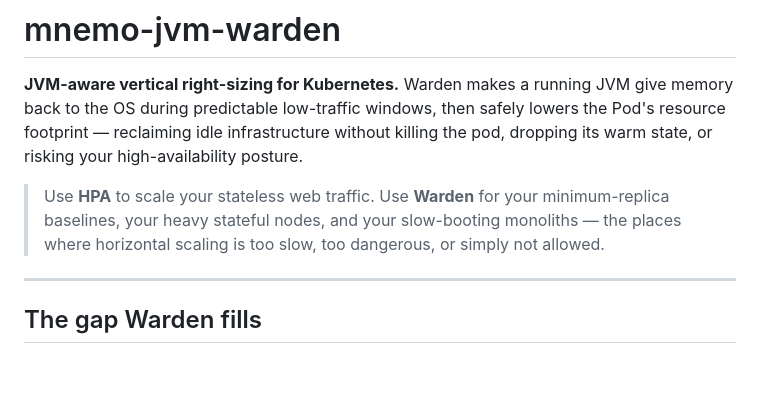
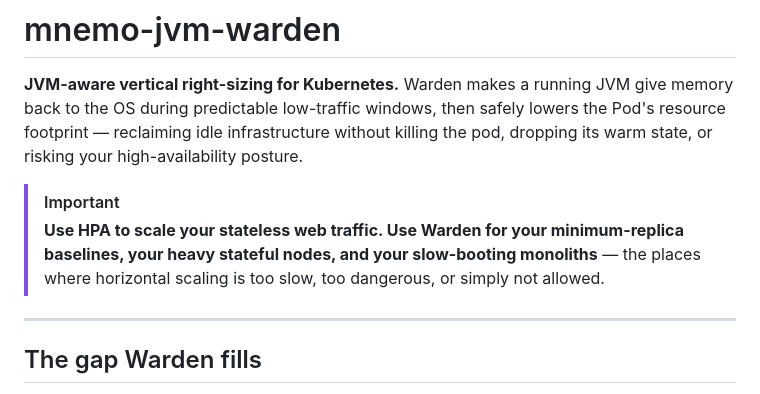
Before and after one commit to baokhang83/mnemo-jvm-warden, a Markdown page: README.md, the part around the change. Rendered like a GitHub page; blank space fills up the shorter version.

Commit message:
Highlight the HPA-vs-Warden positioning as a callout
Convert the muted blockquote to a GitHub [!IMPORTANT] alert so the
core positioning statement stands out instead of receding.

Co-Authored-By: Claude Opus 4.8 <noreply@anthropic.com>

```diff
--- a/README.md
+++ b/README.md
@@ -8,10 +8,11 @@ lowers the Pod's resource footprint — reclaiming idle infrastructure without
 killing the pod, dropping its warm state, or risking your high-availability
 posture.
 
-> Use **HPA** to scale your stateless web traffic.
-> Use **Warden** for your minimum-replica baselines, your heavy stateful nodes,
-> and your slow-booting monoliths — the places where horizontal scaling is too
-> slow, too dangerous, or simply not allowed.
+> [!IMPORTANT]
+> **Use HPA to scale your stateless web traffic. Use Warden for your
+> minimum-replica baselines, your heavy stateful nodes, and your slow-booting
+> monoliths** — the places where horizontal scaling is too slow, too dangerous,
+> or simply not allowed.
 
 ---
 
```
